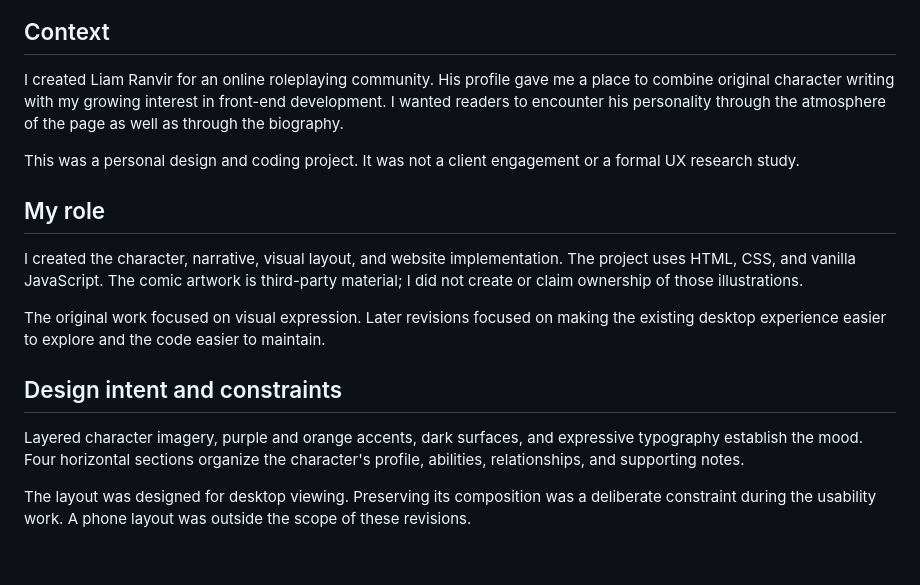
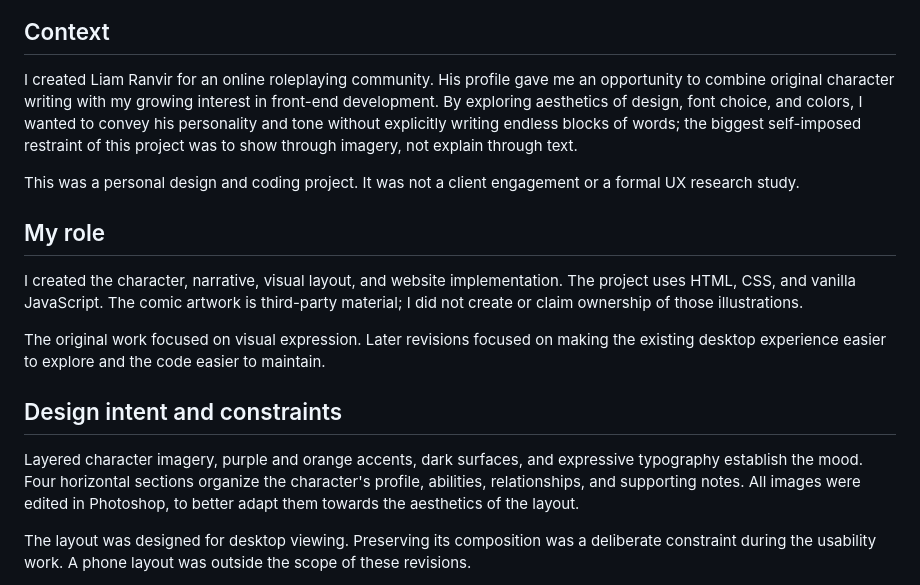
Before and after one commit to StevenKhuu91/front-end-projects, a Markdown page: ranvir/CASE-STUDY.md, the part around the change. Drawn GitHub-style; blank space fills up the shorter version.

Commit message:
Enhance context and design intent in CASE-STUDY.md
Expanded on the context and design intent, emphasizing the project's focus on visual expression and the use of imagery over text. Added details about image editing and layout constraints.

```diff
--- a/ranvir/CASE-STUDY.md
+++ b/ranvir/CASE-STUDY.md
@@ -8,7 +8,7 @@
 
 ## Context
 
-I created Liam Ranvir for an online roleplaying community. His profile gave me a place to combine original character writing with my growing interest in front-end development. I wanted readers to encounter his personality through the atmosphere of the page as well as through the biography.
+I created Liam Ranvir for an online roleplaying community. His profile gave me an opportunity to combine original character writing with my growing interest in front-end development. By exploring aesthetics of design, font choice, and colors, I wanted to convey his personality and tone without explicitly writing endless blocks of words; the biggest self-imposed restraint of this project was to show through imagery, not explain through text.
 
 This was a personal design and coding project. It was not a client engagement or a formal UX research study.
 
@@ -20,7 +20,7 @@ The original work focused on visual expression. Later revisions focused on makin
 
 ## Design intent and constraints
 
-Layered character imagery, purple and orange accents, dark surfaces, and expressive typography establish the mood. Four horizontal sections organize the character's profile, abilities, relationships, and supporting notes.
+Layered character imagery, purple and orange accents, dark surfaces, and expressive typography establish the mood. Four horizontal sections organize the character's profile, abilities, relationships, and supporting notes. All images were edited in Photoshop, to better adapt them towards the aesthetics of the layout.
 
 The layout was designed for desktop viewing. Preserving its composition was a deliberate constraint during the usability work. A phone layout was outside the scope of these revisions.
 
```
